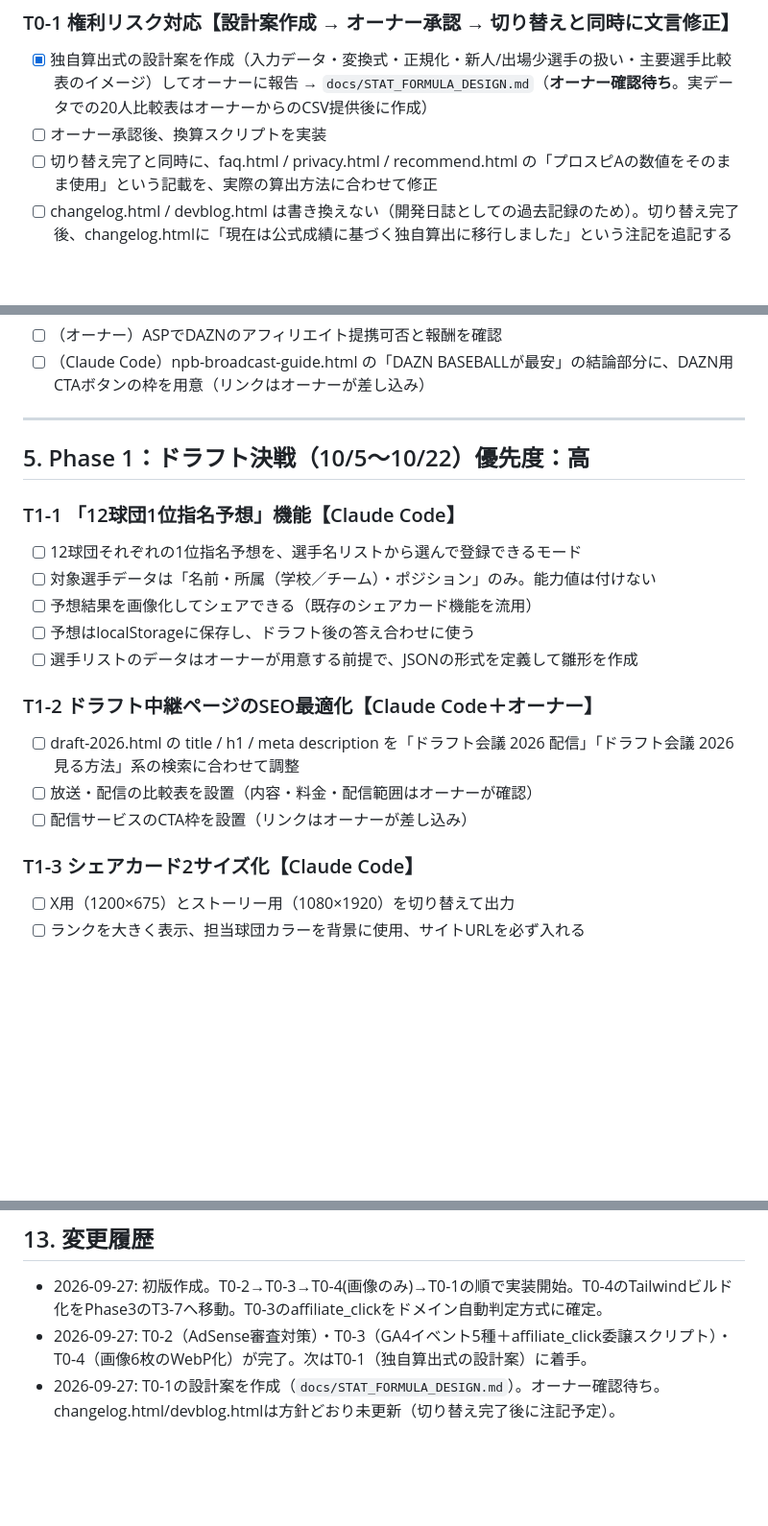
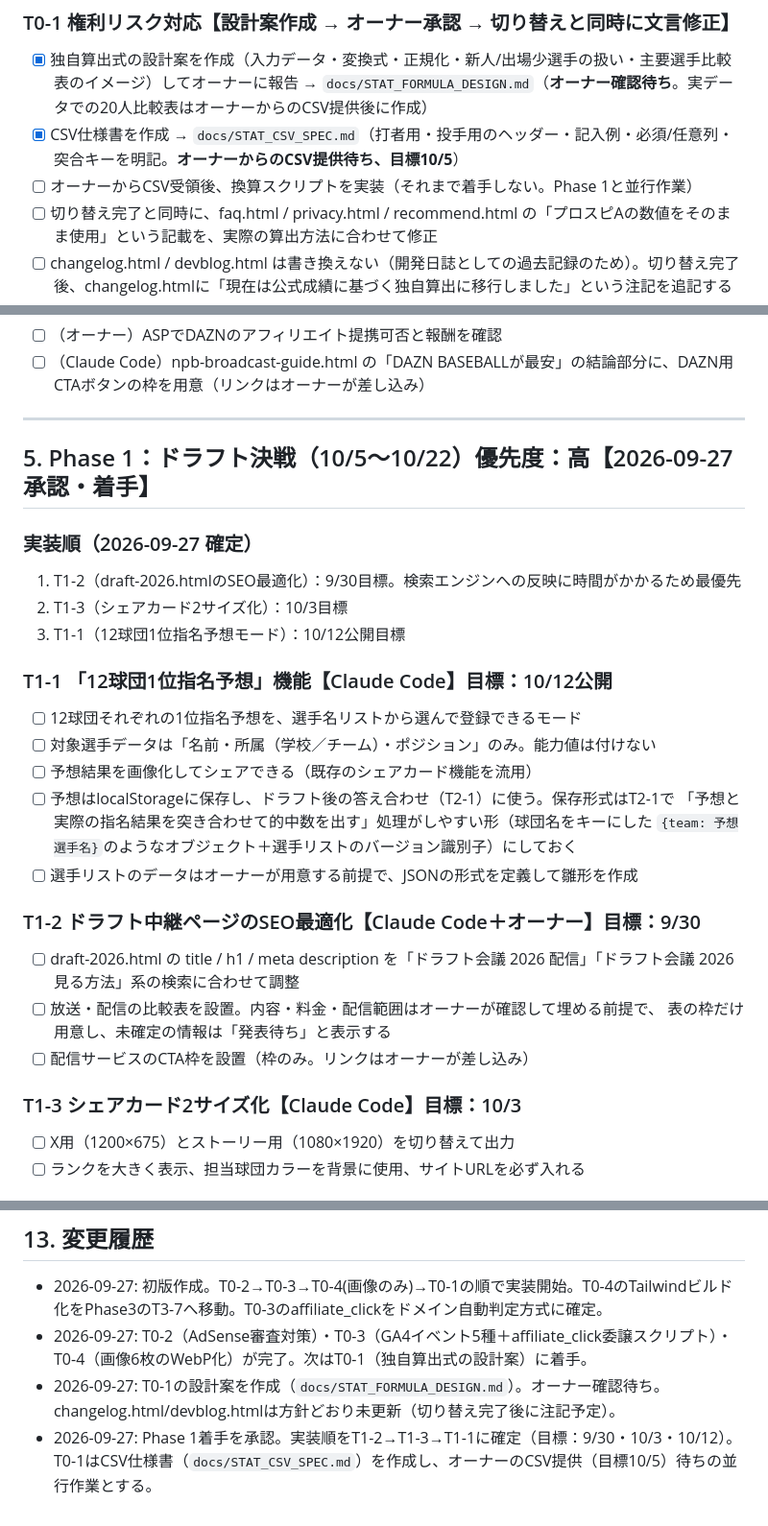
Before and after one commit to emijuri0514-gif/baseball-draft, a Markdown page: docs/ROADMAP.md, 3 parts joined by grey strips. Shown at 96% size. GitHub-like rendering; blank space fills up the shorter version.

```diff
--- a/docs/ROADMAP.md
+++ b/docs/ROADMAP.md
@@ -67,7 +67,8 @@
 ### T0-1 権利リスク対応【設計案作成 → オーナー承認 → 切り替えと同時に文言修正】
 
 - [x] 独自算出式の設計案を作成（入力データ・変換式・正規化・新人/出場少選手の扱い・主要選手比較表のイメージ）してオーナーに報告 → `docs/STAT_FORMULA_DESIGN.md`（**オーナー確認待ち**。実データでの20人比較表はオーナーからのCSV提供後に作成）
-- [ ] オーナー承認後、換算スクリプトを実装
+- [x] CSV仕様書を作成 → `docs/STAT_CSV_SPEC.md`（打者用・投手用のヘッダー・記入例・必須/任意列・突合キーを明記。**オーナーからのCSV提供待ち、目標10/5**）
+- [ ] オーナーからCSV受領後、換算スクリプトを実装（それまで着手しない。Phase 1と並行作業）
 - [ ] 切り替え完了と同時に、faq.html / privacy.html / recommend.html の「プロスピAの数値をそのまま使用」という記載を、実際の算出方法に合わせて修正
 - [ ] changelog.html / devblog.html は書き換えない（開発日誌としての過去記録のため）。切り替え完了後、changelog.htmlに「現在は公式成績に基づく独自算出に移行しました」という注記を追記する
 - 目標：2026年10月15日ごろの切り替え
@@ -119,21 +120,29 @@
 
 ---
 
-## 5. Phase 1：ドラフト決戦（10/5〜10/22）優先度：高
+## 5. Phase 1：ドラフト決戦（10/5〜10/22）優先度：高【2026-09-27 承認・着手】
 
-### T1-1 「12球団1位指名予想」機能【Claude Code】
+### 実装順（2026-09-27 確定）
+1. T1-2（draft-2026.htmlのSEO最適化）：9/30目標。検索エンジンへの反映に時間がかかるため最優先
+2. T1-3（シェアカード2サイズ化）：10/3目標
+3. T1-1（12球団1位指名予想モード）：10/12公開目標
+
+### T1-1 「12球団1位指名予想」機能【Claude Code】目標：10/12公開
 - [ ] 12球団それぞれの1位指名予想を、選手名リストから選んで登録できるモード
 - [ ] 対象選手データは「名前・所属（学校／チーム）・ポジション」のみ。能力値は付けない
 - [ ] 予想結果を画像化してシェアできる（既存のシェアカード機能を流用）
-- [ ] 予想はlocalStorageに保存し、ドラフト後の答え合わせに使う
+- [ ] 予想はlocalStorageに保存し、ドラフト後の答え合わせ（T2-1）に使う。保存形式はT2-1で
+      「予想と実際の指名結果を突き合わせて的中数を出す」処理がしやすい形（球団名をキーにした
+      `{team: 予想選手名}`のようなオブジェクト＋選手リストのバージョン識別子）にしておく
 - [ ] 選手リストのデータはオーナーが用意する前提で、JSONの形式を定義して雛形を作成
 
-### T1-2 ドラフト中継ページのSEO最適化【Claude Code＋オーナー】
+### T1-2 ドラフト中継ページのSEO最適化【Claude Code＋オーナー】目標：9/30
 - [ ] draft-2026.html の title / h1 / meta description を「ドラフト会議 2026 配信」「ドラフト会議 2026 見る方法」系の検索に合わせて調整
-- [ ] 放送・配信の比較表を設置（内容・料金・配信範囲はオーナーが確認）
-- [ ] 配信サービスのCTA枠を設置（リンクはオーナーが差し込み）
+- [ ] 放送・配信の比較表を設置。内容・料金・配信範囲はオーナーが確認して埋める前提で、
+      表の枠だけ用意し、未確定の情報は「発表待ち」と表示する
+- [ ] 配信サービスのCTA枠を設置（枠のみ。リンクはオーナーが差し込み）
 
-### T1-3 シェアカード2サイズ化【Claude Code】
+### T1-3 シェアカード2サイズ化【Claude Code】目標：10/3
 - [ ] X用（1200×675）とストーリー用（1080×1920）を切り替えて出力
 - [ ] ランクを大きく表示、担当球団カラーを背景に使用、サイトURLを必ず入れる
 
@@ -250,3 +259,4 @@
 - 2026-09-27: 初版作成。T0-2→T0-3→T0-4(画像のみ)→T0-1の順で実装開始。T0-4のTailwindビルド化をPhase3のT3-7へ移動。T0-3のaffiliate_clickをドメイン自動判定方式に確定。
 - 2026-09-27: T0-2（AdSense審査対策）・T0-3（GA4イベント5種＋affiliate_click委譲スクリプト）・T0-4（画像6枚のWebP化）が完了。次はT0-1（独自算出式の設計案）に着手。
 - 2026-09-27: T0-1の設計案を作成（`docs/STAT_FORMULA_DESIGN.md`）。オーナー確認待ち。changelog.html/devblog.htmlは方針どおり未更新（切り替え完了後に注記予定）。
+- 2026-09-27: Phase 1着手を承認。実装順をT1-2→T1-3→T1-1に確定（目標：9/30・10/3・10/12）。T0-1はCSV仕様書（`docs/STAT_CSV_SPEC.md`）を作成し、オーナーのCSV提供（目標10/5）待ちの並行作業とする。
```
Also changed, not shown: docs/STAT_CSV_SPEC.md (added, +92 -0 lines).
